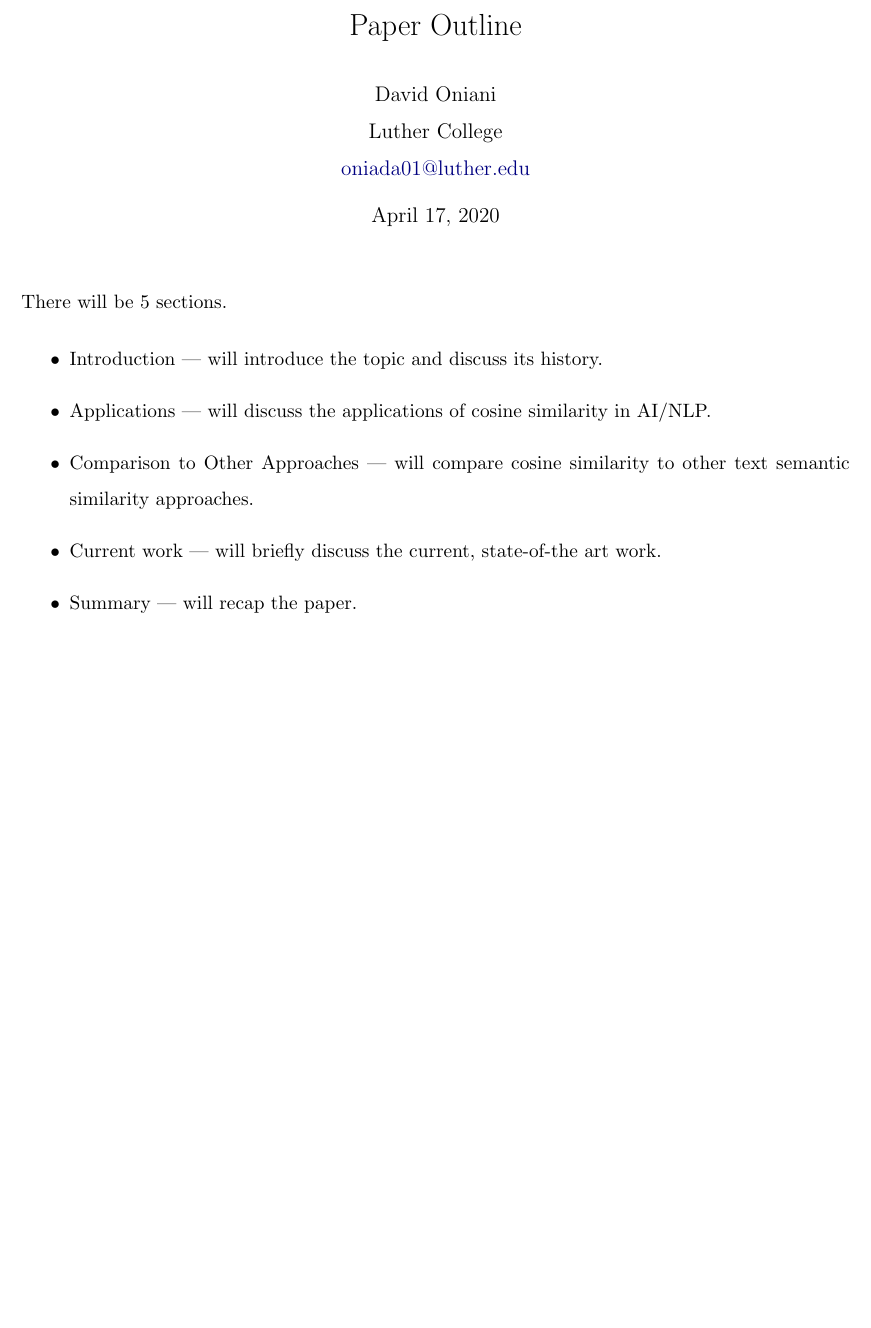
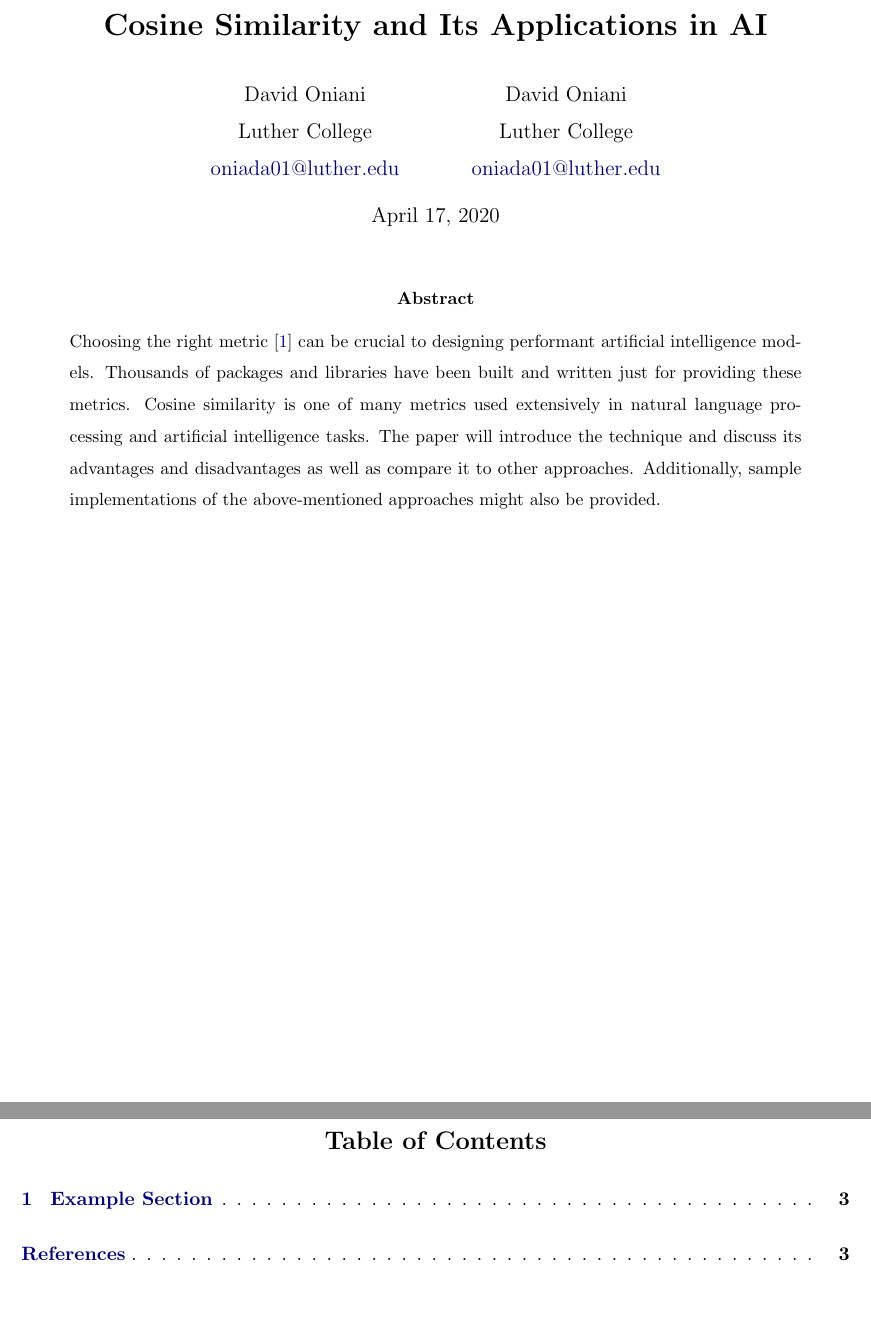
Before and after one commit to oniani/cosine-similarity-and-ai, a LaTeX paper (paper/paper.tex): part of the page before the commit and two parts of pages 1 and 2 of 3 after it, the two joined at a grey line, cut at the place of the change, the shorter picture padded with empty space. Compiled offline with pdfLaTeX.

Commit message:
Update repository

```diff
--- a/paper/paper.tex
+++ b/paper/paper.tex
@@ -43,6 +43,7 @@
 %%%%%%%%%%%%%%%%%%%%%%%%%%%%%%%%%%%%%%%%%%%%%%%%%%%%%%%%%%%%%%%%%%%%%%%%%%%%%%%
 
 % New commands
+\newcommand\und[1]{\underline{\smash{#1}}}  % Nice-looking underline
 \renewcommand{\baselinestretch}{1.5}        % Line spacing is 1.5
 
 % Rename "Contents" to "Table of Contents"
@@ -69,15 +70,18 @@
 % PDF information and nice-looking urls
 \hypersetup{%
   pdfauthor={David Oniani},
-  pdftitle={Outline},
-  pdfsubject={CS 296},
-  pdfkeywords={CS 296},
+  pdftitle={Your Title Goes Here},
+  pdfsubject={Subject 1, Subject 2, and Subject 3},
+  pdfkeywords={Keyword 1, Keyword 2, Keyword 3},
   pdflang={English},
   colorlinks=true,
   linkcolor={black!50!blue},
   citecolor={black!50!blue},
   urlcolor={black!50!blue}
 }
+
+% Put a centered header of a footnote size on the top of each page
+\chead{\footnotesize{Your Title Goes Here}}
 
 %%%%%%%%%%%%%%%%%%%%%%%%%%%%%%%%%%%%%%%%%%%%%%%%%%%%%%%%%%%%%%%%%%%%%%%%%%%%%%%
 % Author(s), Title, and Date
@@ -86,11 +90,14 @@
 % Author(s)
 \author{David Oniani\\
         Luther College\\
+        \href{mailto:oniada01@luther.edu}{oniada01@luther.edu}
+        \and
+        David Oniani\\
+        Luther College\\
         \href{mailto:oniada01@luther.edu}{oniada01@luther.edu}}
 
 % Title
-\title{Paper Outline}
-
+\title{\textbf{Cosine Similarity and Its Applications in AI}}
 
 % Date
 \date{\today}
@@ -102,29 +109,25 @@
 \begin{document}
 \maketitle
 
-There will be 5 sections.
+%%%%%%%%%%%%%%%%%%%%%%%%%%%%%%%%%%%%%%%%%%%%%%%%%%%%%%%%%%%%%%%%%%%%%%%%%%%%%%%
+% Abstract
+%%%%%%%%%%%%%%%%%%%%%%%%%%%%%%%%%%%%%%%%%%%%%%%%%%%%%%%%%%%%%%%%%%%%%%%%%%%%%%%
 
-\begin{itemize}
-
-  \item Introduction --- will introduce the topic and discuss its history.
-
-  \item Applications --- will discuss the applications of cosine similarity in
-        AI/NLP.
-
-  \item Comparison to Other Approaches --- will compare cosine similarity to
-        other text semantic similarity approaches.
-
-  \item Current work --- will briefly discuss the current, state-of-the art
-        work.
-
-  \item Summary --- will recap the paper.
-\end{itemize}
-
-
-% \nocite{*}
+\begin{abstract}
+  \noindent Choosing the right metric~\cite{thomas} can be crucial to designing
+  performant artificial intelligence models. Thousands of packages and
+  libraries have been built and written just for providing these metrics.
+  Cosine similarity is one of many metrics used extensively in natural language
+  processing and artificial intelligence tasks. The paper will introduce the
+  technique and discuss its advantages and disadvantages as well as compare it
+  to other approaches.  Additionally, sample implementations of the
+  above-mentioned approaches might also be provided.
+\end{abstract}
 
 %%%%%%%%%%%%%%%%%%%%%%%%%%%%%%%%%%%%%%%%%%%%%%%%%%%%%%%%%%%%%%%%%%%%%%%%%%%%%%%
-% References
+% Table of Contents
 %%%%%%%%%%%%%%%%%%%%%%%%%%%%%%%%%%%%%%%%%%%%%%%%%%%%%%%%%%%%%%%%%%%%%%%%%%%%%%%
 
-\printbibliography%
+\newpage
+\tableofcontents
+\newpage
```
Also changed, not shown: paper/references.bib (+7 -0 lines), paper/paper.pdf, paper/paper.tex (25 more changed lines).
